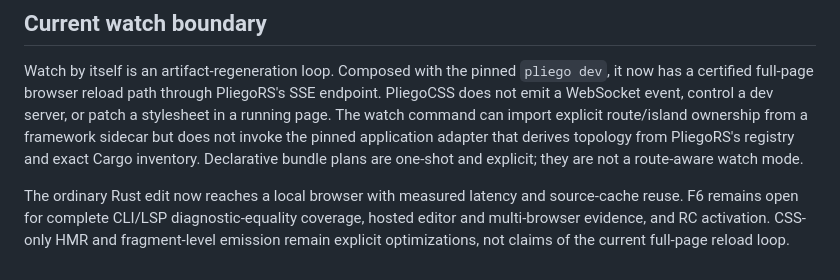
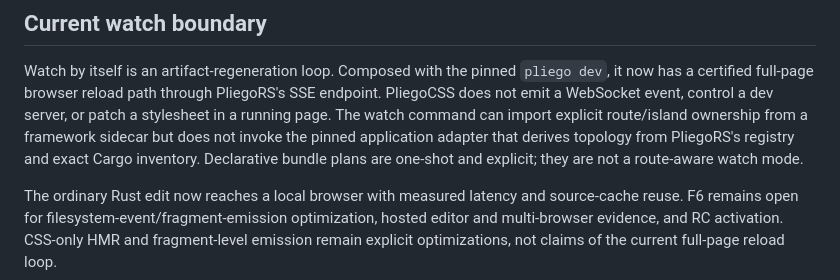
Before and after one commit to celiumsai/pliegocss, a Markdown page: docs/status/f6.md, the part around the change. Rendered like a GitHub page.

```diff
--- a/docs/status/f6.md
+++ b/docs/status/f6.md
@@ -174,7 +174,7 @@ application adapter that derives topology from PliegoRS's registry and exact Car
 Declarative bundle plans are one-shot and explicit; they are not a route-aware watch mode.
 
 The ordinary Rust edit now reaches a local browser with measured latency and source-cache reuse. F6
-remains open for complete CLI/LSP diagnostic-equality coverage, hosted editor and multi-browser
+remains open for filesystem-event/fragment-emission optimization, hosted editor and multi-browser
 evidence, and RC activation.
 CSS-only HMR and fragment-level emission remain explicit optimizations, not claims of the current
 full-page reload loop.
```
Also changed, not shown: README.md (+3 -3 lines), docs/status/packaging.md (+21 -2 lines).
